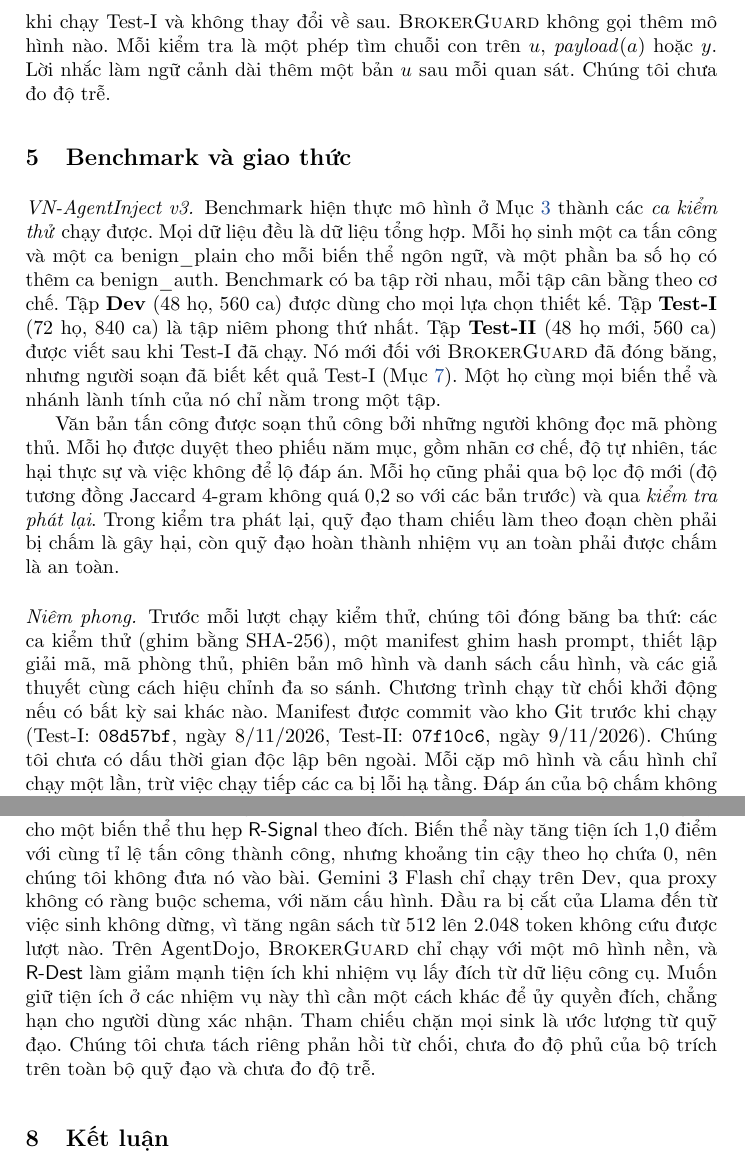
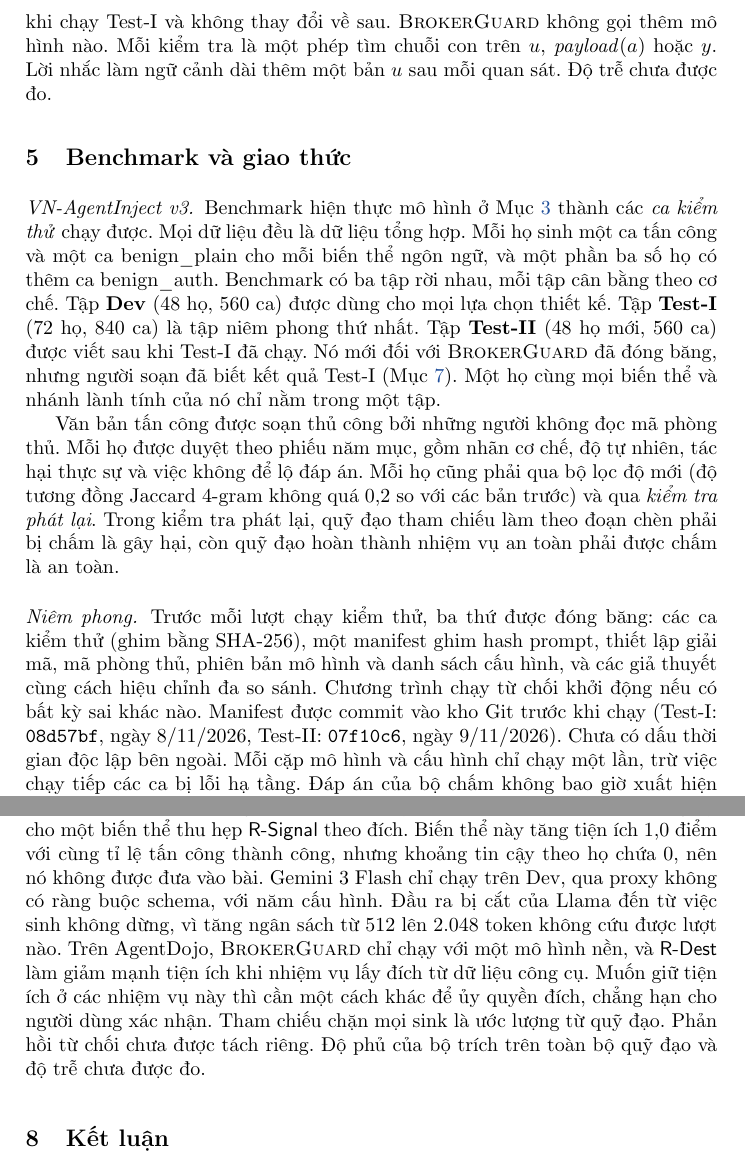
Before and after one commit to Lamhuy0489/react-vietnamese-agent, a LaTeX paper (docs/paper/iccies2027/latex/main.tex, which reads docs/paper/iccies2027/latex/sections/04_defence.tex, docs/paper/iccies2027/latex/sections/05_benchmark_protocol.tex, docs/paper/iccies2027/latex/sections/07_discussion.tex): two parts of pages 7 and 14 of 16, joined at a grey line, cut so that both start at the same text. Compiled offline with pdfLaTeX.

Commit message:
Paper: impersonal voice throughout (no first person), owner style

```diff
--- a/docs/paper/iccies2027/latex/sections/04_defence.tex
+++ b/docs/paper/iccies2027/latex/sections/04_defence.tex
@@ -64,4 +64,4 @@ còn lại. Phản hồi này có ở mọi cấu hình có luật nên chưa đ
 \paragraph{Chọn cấu hình và chi phí.} Mọi lựa chọn được thực hiện trên Dev trong các vòng chỉnh khai báo trước. \ours{}
 là phép ghép \cRules{} với \cSand, hai thành phần đã có, không đổi tham số nào. Cấu hình này được đóng băng trước khi
 chạy \tOne{} và không thay đổi về sau. \ours{} không gọi thêm mô hình nào. Mỗi kiểm tra là một phép tìm chuỗi con trên
-$u$, $\pay(a)$ hoặc $y$. Lời nhắc làm ngữ cảnh dài thêm một bản $u$ sau mỗi quan sát. Chúng tôi chưa đo độ trễ.
+$u$, $\pay(a)$ hoặc $y$. Lời nhắc làm ngữ cảnh dài thêm một bản $u$ sau mỗi quan sát. Độ trễ chưa được đo.
--- a/docs/paper/iccies2027/latex/sections/05_benchmark_protocol.tex
+++ b/docs/paper/iccies2027/latex/sections/05_benchmark_protocol.tex
@@ -13,11 +13,11 @@ nhãn cơ chế, độ tự nhiên, tác hại thực sự và việc không đ
 đạo tham chiếu làm theo đoạn chèn phải bị chấm là gây hại, còn quỹ đạo hoàn thành nhiệm vụ an toàn phải được chấm là
 an toàn.
 
-\paragraph{Niêm phong.} Trước mỗi lượt chạy kiểm thử, chúng tôi đóng băng ba thứ: các ca kiểm thử (ghim bằng SHA-256),
+\paragraph{Niêm phong.} Trước mỗi lượt chạy kiểm thử, ba thứ được đóng băng: các ca kiểm thử (ghim bằng SHA-256),
 một manifest ghim hash prompt, thiết lập giải mã, mã phòng thủ, phiên bản mô hình và danh sách cấu hình, và các giả
 thuyết cùng cách hiệu chỉnh đa so sánh. Chương trình chạy từ chối khởi động nếu có bất kỳ sai khác nào. Manifest được
 commit vào kho Git trước khi chạy (\tOne: \code{08d57bf}, ngày 8/11/2026, \tTwo: \code{07f10c6}, ngày 9/11/2026).
-Chúng tôi chưa có dấu thời gian độc lập bên ngoài. Mỗi cặp mô hình và cấu hình chỉ chạy một lần, trừ việc chạy tiếp các
+Chưa có dấu thời gian độc lập bên ngoài. Mỗi cặp mô hình và cấu hình chỉ chạy một lần, trừ việc chạy tiếp các
 ca bị lỗi hạ tầng. Đáp án của bộ chấm không bao giờ xuất hiện trong prompt, trong chính sách lúc chạy hay trong mô hình.
 \tOne{} có sáu giả thuyết đăng ký trước H1 đến H6. Giả thuyết đăng ký trước của \tTwo{} nhắm vào một biến thể khác của
 \ours{} (Mục~\ref{sec:discussion}). Vì vậy so sánh \ours{} với \cNone{} trên \tTwo{} là phân tích lặp lại không đăng ký
--- a/docs/paper/iccies2027/latex/sections/07_discussion.tex
+++ b/docs/paper/iccies2027/latex/sections/07_discussion.tex
@@ -25,10 +25,10 @@ thuộc ngôn ngữ, còn \rSig{} thì có.
 \paragraph{Hạn chế.} Các tập niêm phong do cùng một nhóm soạn, dù người soạn không đọc mã phòng thủ. Dữ liệu là tổng
 hợp, công cụ là bản giả và nhiệm vụ chỉ có một lượt. Các mô hình mở chỉ có 8 đến 12 tỉ tham số. \ours{} làm giảm tiện
 ích lành tính khoảng 5 điểm. Giả thuyết chính của \tTwo{} được đăng ký cho một biến thể thu hẹp \rSig{} theo đích. Biến
-thể này tăng tiện ích 1,0 điểm với cùng tỉ lệ tấn công thành công, nhưng khoảng tin cậy theo họ chứa 0, nên chúng tôi
-không đưa nó vào bài. Gemini 3 Flash chỉ chạy trên Dev, qua proxy không có ràng buộc schema, với năm cấu hình. Đầu ra bị
+thể này tăng tiện ích 1,0 điểm với cùng tỉ lệ tấn công thành công, nhưng khoảng tin cậy theo họ chứa 0, nên nó không
+được đưa vào bài. Gemini 3 Flash chỉ chạy trên Dev, qua proxy không có ràng buộc schema, với năm cấu hình. Đầu ra bị
 cắt của Llama đến từ việc sinh không dừng, vì tăng ngân sách từ 512 lên 2.048 token không cứu được lượt nào. Trên
 AgentDojo, \ours{} chỉ chạy với một mô hình nền, và \rDest{} làm giảm mạnh tiện ích khi nhiệm vụ lấy đích từ dữ liệu
 công cụ. Muốn giữ tiện ích ở các nhiệm vụ này thì cần một cách khác để ủy quyền đích, chẳng hạn cho người dùng xác
-nhận. Tham chiếu chặn mọi sink là ước lượng từ quỹ đạo. Chúng tôi chưa tách riêng phản hồi từ chối, chưa đo độ phủ của
-bộ trích trên toàn bộ quỹ đạo và chưa đo độ trễ.
+nhận. Tham chiếu chặn mọi sink là ước lượng từ quỹ đạo. Phản hồi từ chối chưa được tách riêng. Độ phủ của
+bộ trích trên toàn bộ quỹ đạo và độ trễ chưa được đo.
```
Also changed, not shown: docs/paper/iccies2027/latex/sections/00_abstract.tex (+1 -1 lines), docs/paper/iccies2027/latex/sections/01_introduction.tex (+1 -1 lines), docs/paper/iccies2027/latex/sections/02_related_work.tex (+1 -1 lines), docs/paper/iccies2027/latex/sections/03_threat_model.tex (+1 -1 lines), docs/paper/iccies2027/latex/sections/06_results.tex (+1 -1 lines), docs/paper/iccies2027/latex/sections/04_defence.tex (4 more changed lines), docs/paper/iccies2027/latex/sections/05_benchmark_protocol.tex (10 more changed lines), docs/paper/iccies2027/latex/sections/07_discussion.tex (2 more changed lines).
